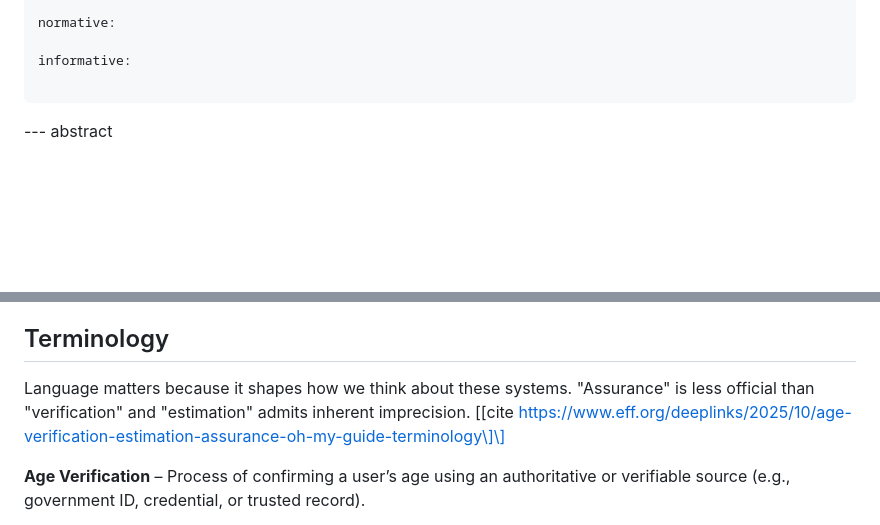
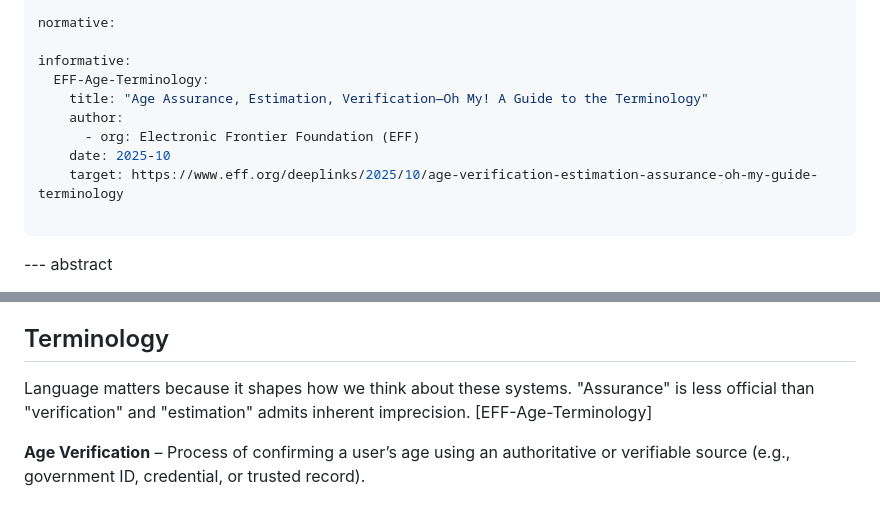
Before and after one commit to mallory/draft-knodel-age-arch, a Markdown page: draft-knodel-age-arch.md, 2 parts joined by grey strips. Drawn GitHub-style; blank space fills up the shorter version.

```diff
--- a/draft-knodel-age-arch.md
+++ b/draft-knodel-age-arch.md
@@ -38,6 +38,12 @@ author:
 normative:
 
 informative:
+  EFF-Age-Terminology:
+    title: "Age Assurance, Estimation, Verification—Oh My! A Guide to the Terminology"
+    author:
+      - org: Electronic Frontier Foundation (EFF)
+    date: 2025-10
+    target: https://www.eff.org/deeplinks/2025/10/age-verification-estimation-assurance-oh-my-guide-terminology
 
 ...
 
@@ -65,7 +71,7 @@ From an operational and architectural perspective, centralizing or repeatedly ex
 
 ## Terminology
 
-Language matters because it shapes how we think about these systems. "Assurance" is less official than "verification" and "estimation" admits inherent imprecision. \[\[cite https://www.eff.org/deeplinks/2025/10/age-verification-estimation-assurance-oh-my-guide-terminology\]\]
+Language matters because it shapes how we think about these systems. "Assurance" is less official than "verification" and "estimation" admits inherent imprecision. [EFF-Age-Terminology]
 
 **Age Verification** – Process of confirming a user’s age using an authoritative or verifiable source (e.g., government ID, credential, or trusted record).
 
```
